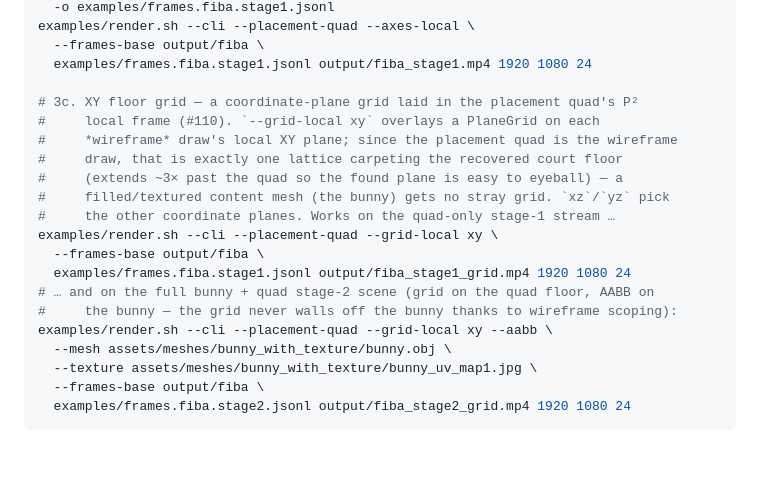
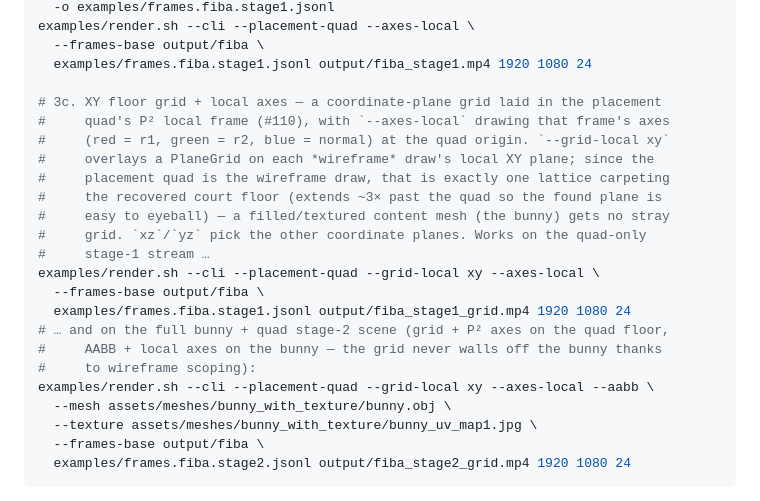
Before and after one commit to xiaoyxue/trd, a Markdown page: README.md, the part around the change. Drawn GitHub-style; blank space fills up the shorter version.

Commit message:
docs(fiba): show P² local axes (--axes-local) in the grid demos (#110)
Add --axes-local to the documented stage-1/stage-2 grid-plane demos so the
coordinate-plane grid is accompanied by its frame's axes (red = r1, green = r2,
blue = normal) at the placement-quad origin — visualizing the recovered P² plane
together with its axes.

Co-authored-by: Copilot <223556219+Copilot@users.noreply.github.com>
Copilot-Session: 98f8f7c7-72e7-45f8-99fc-8eb8635528e3

```diff
--- a/README.md
+++ b/README.md
@@ -506,19 +506,22 @@ examples/render.sh --cli --placement-quad --axes-local \
   --frames-base output/fiba \
   examples/frames.fiba.stage1.jsonl output/fiba_stage1.mp4 1920 1080 24
 
-# 3c. XY floor grid — a coordinate-plane grid laid in the placement quad's P²
-#     local frame (#110). `--grid-local xy` overlays a PlaneGrid on each
-#     *wireframe* draw's local XY plane; since the placement quad is the wireframe
-#     draw, that is exactly one lattice carpeting the recovered court floor
-#     (extends ~3× past the quad so the found plane is easy to eyeball) — a
-#     filled/textured content mesh (the bunny) gets no stray grid. `xz`/`yz` pick
-#     the other coordinate planes. Works on the quad-only stage-1 stream …
-examples/render.sh --cli --placement-quad --grid-local xy \
+# 3c. XY floor grid + local axes — a coordinate-plane grid laid in the placement
+#     quad's P² local frame (#110), with `--axes-local` drawing that frame's axes
+#     (red = r1, green = r2, blue = normal) at the quad origin. `--grid-local xy`
+#     overlays a PlaneGrid on each *wireframe* draw's local XY plane; since the
+#     placement quad is the wireframe draw, that is exactly one lattice carpeting
+#     the recovered court floor (extends ~3× past the quad so the found plane is
+#     easy to eyeball) — a filled/textured content mesh (the bunny) gets no stray
+#     grid. `xz`/`yz` pick the other coordinate planes. Works on the quad-only
+#     stage-1 stream …
+examples/render.sh --cli --placement-quad --grid-local xy --axes-local \
   --frames-base output/fiba \
   examples/frames.fiba.stage1.jsonl output/fiba_stage1_grid.mp4 1920 1080 24
-# … and on the full bunny + quad stage-2 scene (grid on the quad floor, AABB on
-#     the bunny — the grid never walls off the bunny thanks to wireframe scoping):
-examples/render.sh --cli --placement-quad --grid-local xy --aabb \
+# … and on the full bunny + quad stage-2 scene (grid + P² axes on the quad floor,
+#     AABB + local axes on the bunny — the grid never walls off the bunny thanks
+#     to wireframe scoping):
+examples/render.sh --cli --placement-quad --grid-local xy --axes-local --aabb \
   --mesh assets/meshes/bunny_with_texture/bunny.obj \
   --texture assets/meshes/bunny_with_texture/bunny_uv_map1.jpg \
   --frames-base output/fiba \
```
